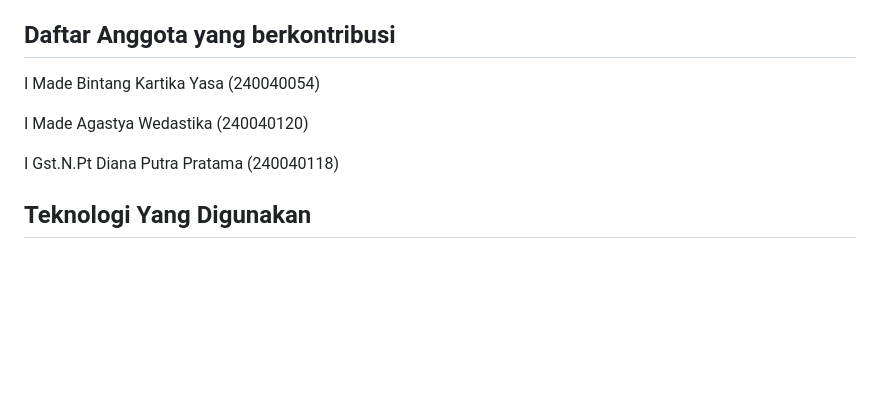
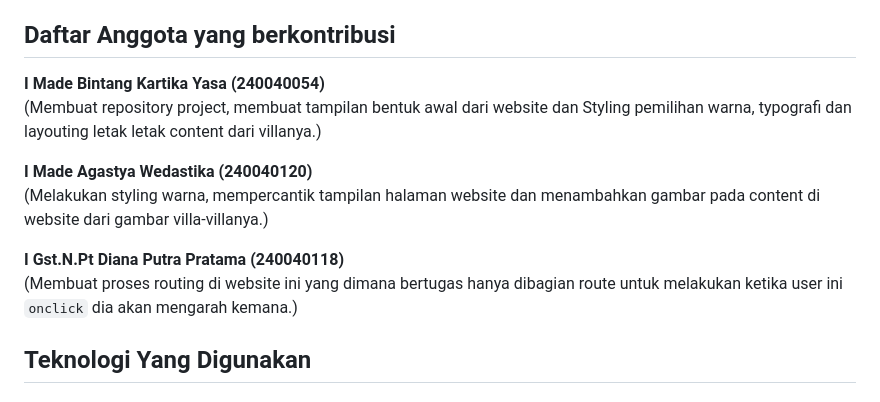
Before and after one commit to BintangKartika06/Final-project-Front-End-Villa, a Markdown page: README.md, the part around one of its changes. GitHub-like rendering; blank space fills up the shorter version.

Commit message:
Enhance README with contributor details and formatting
Updated contributor descriptions and improved formatting.

```diff
--- a/README.md
+++ b/README.md
@@ -4,11 +4,14 @@
 ABBA VILLA adalah sebuah platform web profil mewah yang dirancang untuk memberikan pengalaman reservasi villa secara eksklusif dan modern. Website ini mengusung tema "Luxury Retreat" dengan fokus pada estetika visual yang bersih, tipografi yang elegan, dan navigasi yang intuitif. Situs ini berfungsi sebagai gerai digital untuk menampilkan koleksi villa, fasilitas, serta sistem manajemen pemesanan sederhana.
 
 ## Daftar Anggota yang berkontribusi
-I Made Bintang Kartika Yasa (240040054)
+**I Made Bintang Kartika Yasa** **(240040054)**
+(Membuat repository project, membuat tampilan bentuk awal dari website dan Styling pemilihan warna, typografi dan layouting letak letak content dari villanya.)
 
-I Made Agastya Wedastika (240040120)
+**I Made Agastya Wedastika** **(240040120)**
+(Melakukan styling warna, mempercantik tampilan halaman website dan menambahkan gambar pada content di website dari gambar villa-villanya.)
 
-I Gst.N.Pt Diana Putra Pratama (240040118)
+**I Gst.N.Pt Diana Putra Pratama** **(240040118)**
+(Membuat proses routing di website ini yang dimana bertugas hanya dibagian route untuk melakukan ketika user ini `onclick` dia akan mengarah kemana.)
 
 ## Teknologi Yang Digunakan
 #### Frontend & UI Frameworks
```
Also changed, not shown: other parts of README.md (+1 -1 lines).
